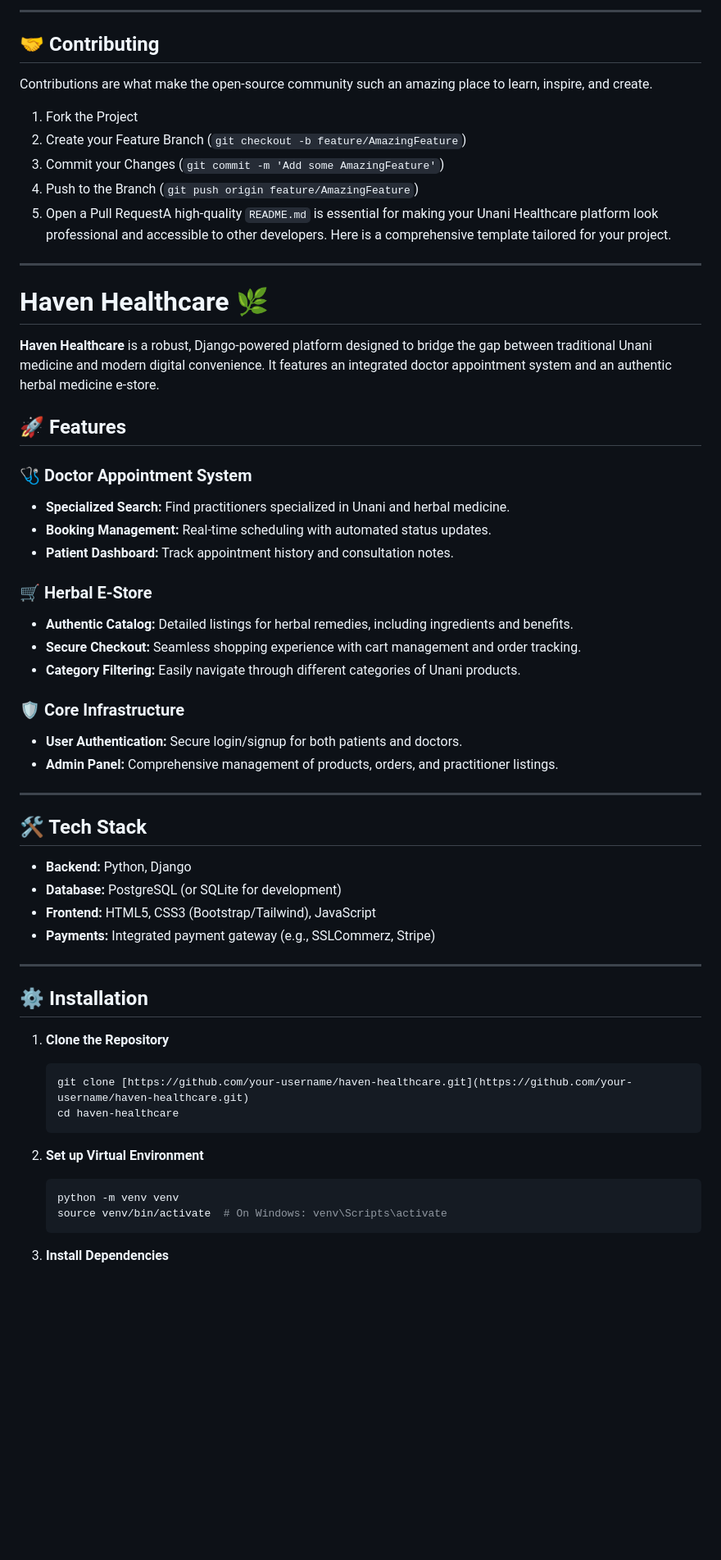
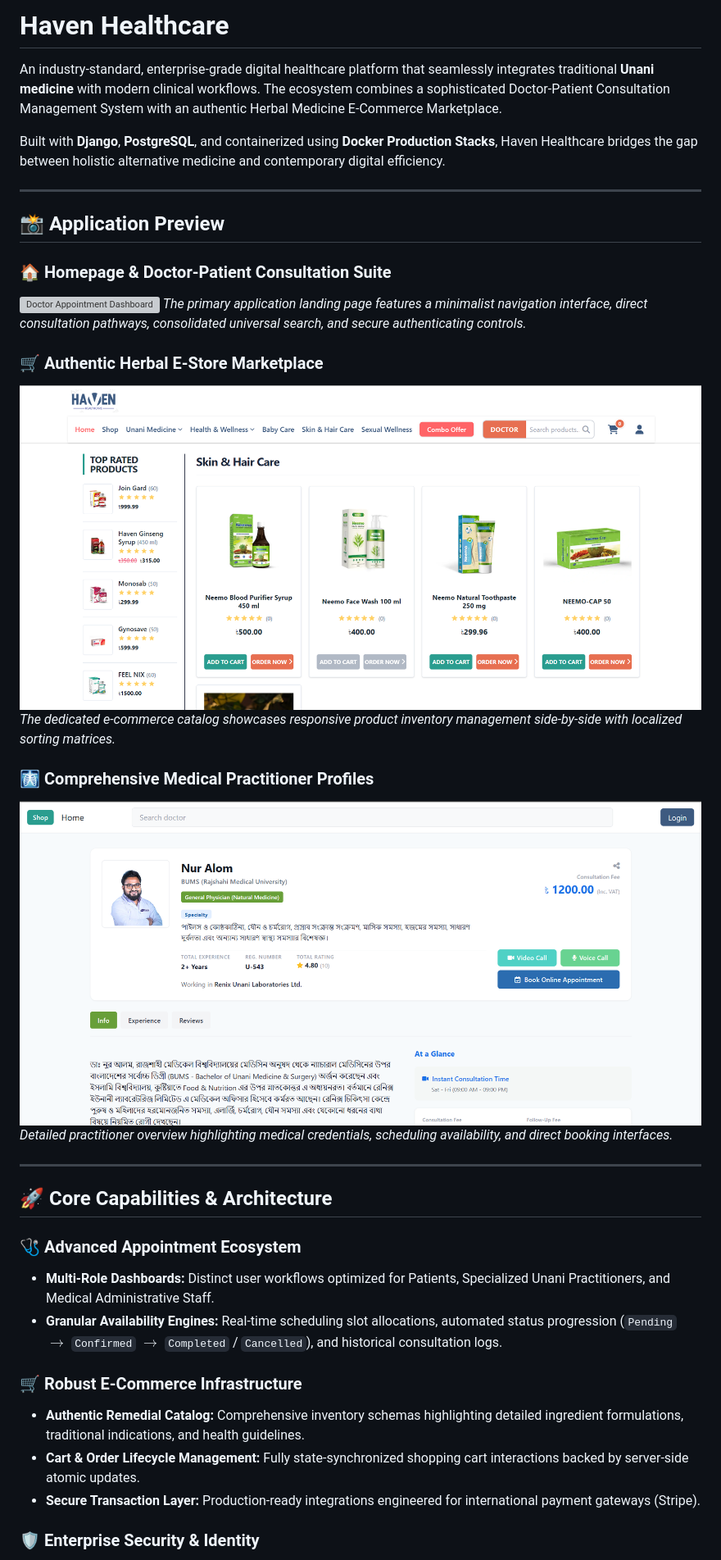
Before and after one commit to jbhabibur/haven-healthcare, a Markdown page: readme.md, the part around one of its changes. Shown at 82% size. Rendered like a GitHub page; pictures changed too: static/images/screenshots/doctor-profile.png (added), static/images/screenshots/products.png (added); blank space fills up the shorter version; grey boxes are pictures that could not be loaded.

Commit message:
final readme file

````diff
--- a/readme.md
+++ b/readme.md
@@ -1,62 +1,42 @@
----
-## 🤝 Contributing
-Contributions are what make the open-source community such an amazing place to learn, inspire, and create.
-1. Fork the Project
-2. Create your Feature Branch (`git checkout -b feature/AmazingFeature`)
-3. Commit your Changes (`git commit -m 'Add some AmazingFeature'`)
-4. Push to the Branch (`git push origin feature/AmazingFeature`)
-5. Open a Pull RequestA high-quality `README.md` is essential for making your Unani Healthcare platform look professional and accessible to other developers. Here is a comprehensive template tailored for your project.
----
+# Haven Healthcare
 
-# Haven Healthcare 🌿
+An industry-standard, enterprise-grade digital healthcare platform that seamlessly integrates traditional **Unani medicine** with modern clinical workflows. The ecosystem combines a sophisticated Doctor-Patient Consultation Management System with an authentic Herbal Medicine E-Commerce Marketplace.
 
-**Haven Healthcare** is a robust, Django-powered platform designed to bridge the gap between traditional Unani medicine and modern digital convenience. It features an integrated doctor appointment system and an authentic herbal medicine e-store.
-
-## 🚀 Features
-
-### 🩺 Doctor Appointment System
-
-- **Specialized Search:** Find practitioners specialized in Unani and herbal medicine.
-- **Booking Management:** Real-time scheduling with automated status updates.
-- **Patient Dashboard:** Track appointment history and consultation notes.
-
-### 🛒 Herbal E-Store
-
-- **Authentic Catalog:** Detailed listings for herbal remedies, including ingredients and benefits.
-- **Secure Checkout:** Seamless shopping experience with cart management and order tracking.
-- **Category Filtering:** Easily navigate through different categories of Unani products.
-
-### 🛡️ Core Infrastructure
-
-- **User Authentication:** Secure login/signup for both patients and doctors.
-- **Admin Panel:** Comprehensive management of products, orders, and practitioner listings.
+Built with **Django**, **PostgreSQL**, and containerized using **Docker Production Stacks**, Haven Healthcare bridges the gap between holistic alternative medicine and contemporary digital efficiency.
 
 ---
 
-## 🛠️ Tech Stack
+## 📸 Application Preview
 
-- **Backend:** Python, Django
-- **Database:** PostgreSQL (or SQLite for development)
-- **Frontend:** HTML5, CSS3 (Bootstrap/Tailwind), JavaScript
-- **Payments:** Integrated payment gateway (e.g., SSLCommerz, Stripe)
+### 🏠 Homepage & Doctor-Patient Consultation Suite
+
+![Doctor Appointment Dashboard](static/images/screenshots/home.png)
+_The primary application landing page features a minimalist navigation interface, direct consultation pathways, consolidated universal search, and secure authenticating controls._
+
+### 🛒 Authentic Herbal E-Store Marketplace
+
+![Herbal E-Store Marketplace](static/images/screenshots/products.png)
+_The dedicated e-commerce catalog showcases responsive product inventory management side-by-side with localized sorting matrices._
+
+### 🩻 Comprehensive Medical Practitioner Profiles
+
+![Doctor Profile & Consultation Gateway](static/images/screenshots/doctor-profile.png)
+_Detailed practitioner overview highlighting medical credentials, scheduling availability, and direct booking interfaces._
 
 ---
 
-## ⚙️ Installation
+## 🚀 Core Capabilities & Architecture
 
-1.  **Clone the Repository**
+### 🩺 Advanced Appointment Ecosystem
 
-    ```bash
-    git clone [https://github.com/your-username/haven-healthcare.git](https://github.com/your-username/haven-healthcare.git)
-    cd haven-healthcare
-    ```
+- **Multi-Role Dashboards:** Distinct user workflows optimized for Patients, Specialized Unani Practitioners, and Medical Administrative Staff.
+- **Granular Availability Engines:** Real-time scheduling slot allocations, automated status progression (`Pending` $\rightarrow$ `Confirmed` $\rightarrow$ `Completed` / `Cancelled`), and historical consultation logs.
 
-2.  **Set up Virtual Environment**
+### 🛒 Robust E-Commerce Infrastructure
 
-    ```bash
-    python -m venv venv
-    source venv/bin/activate  # On Windows: venv\Scripts\activate
-    ```
+- **Authentic Remedial Catalog:** Comprehensive inventory schemas highlighting detailed ingredient formulations, traditional indications, and health guidelines.
+- **Cart & Order Lifecycle Management:** Fully state-synchronized shopping cart interactions backed by server-side atomic updates.
+- **Secure Transaction Layer:** Production-ready integrations engineered for international payment gateways (Stripe).
 
-3.  **Install Dependencies**
+### 🛡️ Enterprise Security & Identity
 
````
Also changed, not shown: other parts of readme.md (+141 -23 lines), 10 other files.
